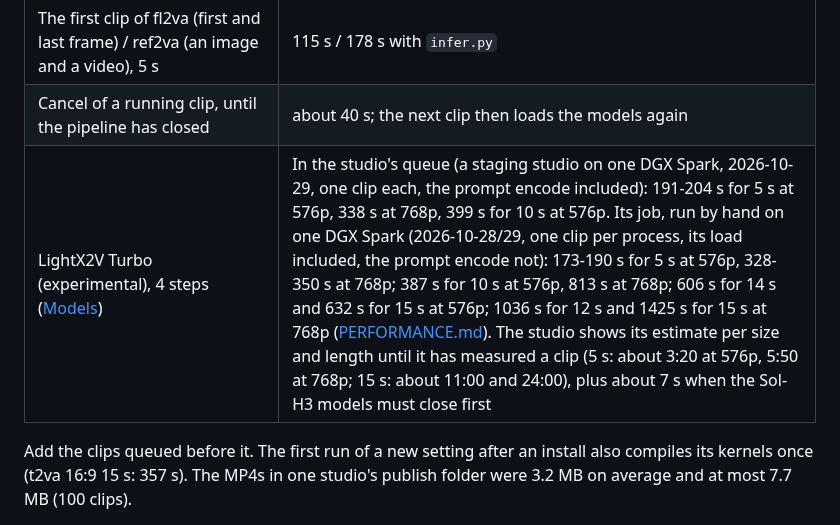
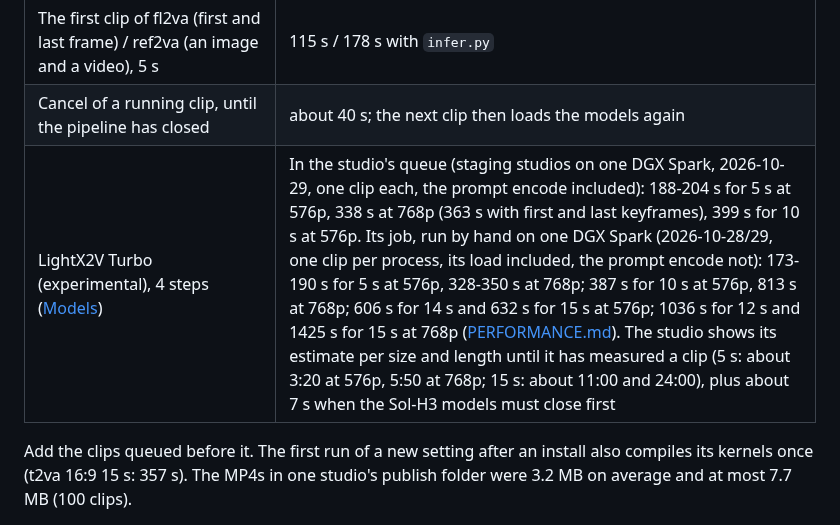
Before and after one commit to slogonomo/lf-studio, a Markdown page: docs/API.md, the part around the change. Drawn GitHub-style.

Commit message:
Docs: API.md's time table has both staging runs of LightX2V Turbo
The table row still had the first run alone (191-204 s at 576p, 338 s
at 768p). The text below it and the README had both: 188-204 s at 576p,
and 363 s for a 768p clip with first and last keyframes.

```diff
--- a/docs/API.md
+++ b/docs/API.md
@@ -428,7 +428,7 @@ One clip renders at a time. Measured on one DGX Spark ([PERFORMANCE.md](PERFORMA
 | t2va, the first clip after a change of task (the models load first; also after any change with `LFSTUDIO_RESHAPE=0`) | 5 s: 104-113 s in the studio, 99 s with `infer.py` · 15 s: 238 s with `infer.py` |
 | The first clip of fl2va (first and last frame) / ref2va (an image and a video), 5 s | 115 s / 178 s with `infer.py` |
 | Cancel of a running clip, until the pipeline has closed | about 40 s; the next clip then loads the models again |
-| LightX2V Turbo (experimental), 4 steps ([Models](#models-experimental-lightx2v-turbo)) | In the studio's queue (a staging studio on one DGX Spark, 2026-10-29, one clip each, the prompt encode included): 191-204 s for 5 s at 576p, 338 s at 768p, 399 s for 10 s at 576p. Its job, run by hand on one DGX Spark (2026-10-28/29, one clip per process, its load included, the prompt encode not): 173-190 s for 5 s at 576p, 328-350 s at 768p; 387 s for 10 s at 576p, 813 s at 768p; 606 s for 14 s and 632 s for 15 s at 576p; 1036 s for 12 s and 1425 s for 15 s at 768p ([PERFORMANCE.md](PERFORMANCE.md#experimental-lightx2v-turbo)). The studio shows its estimate per size and length until it has measured a clip (5 s: about 3:20 at 576p, 5:50 at 768p; 15 s: about 11:00 and 24:00), plus about 7 s when the Sol-H3 models must close first |
+| LightX2V Turbo (experimental), 4 steps ([Models](#models-experimental-lightx2v-turbo)) | In the studio's queue (staging studios on one DGX Spark, 2026-10-29, one clip each, the prompt encode included): 188-204 s for 5 s at 576p, 338 s at 768p (363 s with first and last keyframes), 399 s for 10 s at 576p. Its job, run by hand on one DGX Spark (2026-10-28/29, one clip per process, its load included, the prompt encode not): 173-190 s for 5 s at 576p, 328-350 s at 768p; 387 s for 10 s at 576p, 813 s at 768p; 606 s for 14 s and 632 s for 15 s at 576p; 1036 s for 12 s and 1425 s for 15 s at 768p ([PERFORMANCE.md](PERFORMANCE.md#experimental-lightx2v-turbo)). The studio shows its estimate per size and length until it has measured a clip (5 s: about 3:20 at 576p, 5:50 at 768p; 15 s: about 11:00 and 24:00), plus about 7 s when the Sol-H3 models must close first |
 
 Add the clips queued before it. The first run of a new setting after an install also compiles its kernels once
 (t2va 16:9 15 s: 357 s). The MP4s in one studio's publish folder were 3.2 MB on average and at most 7.7 MB (100
```
